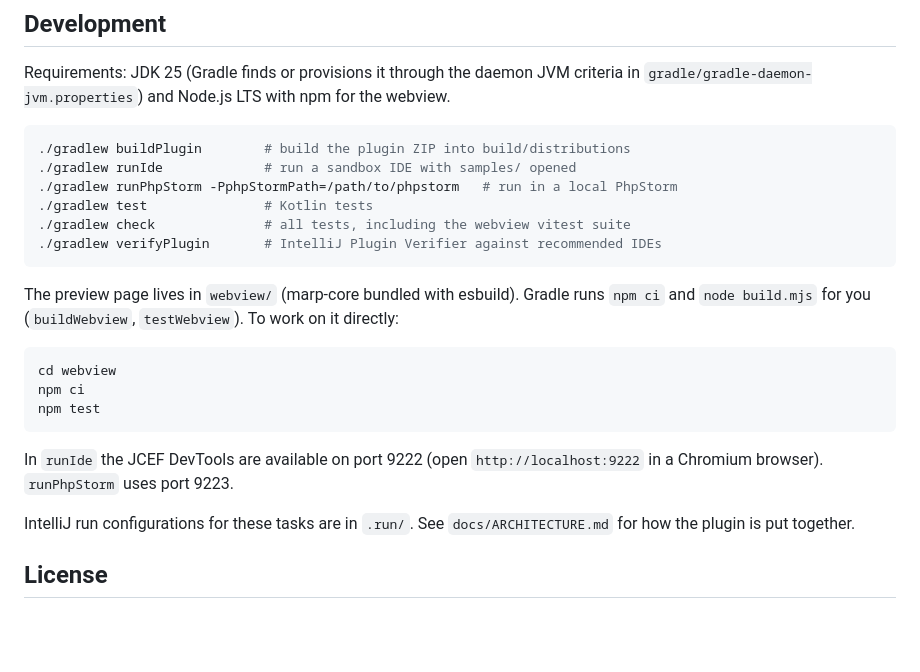
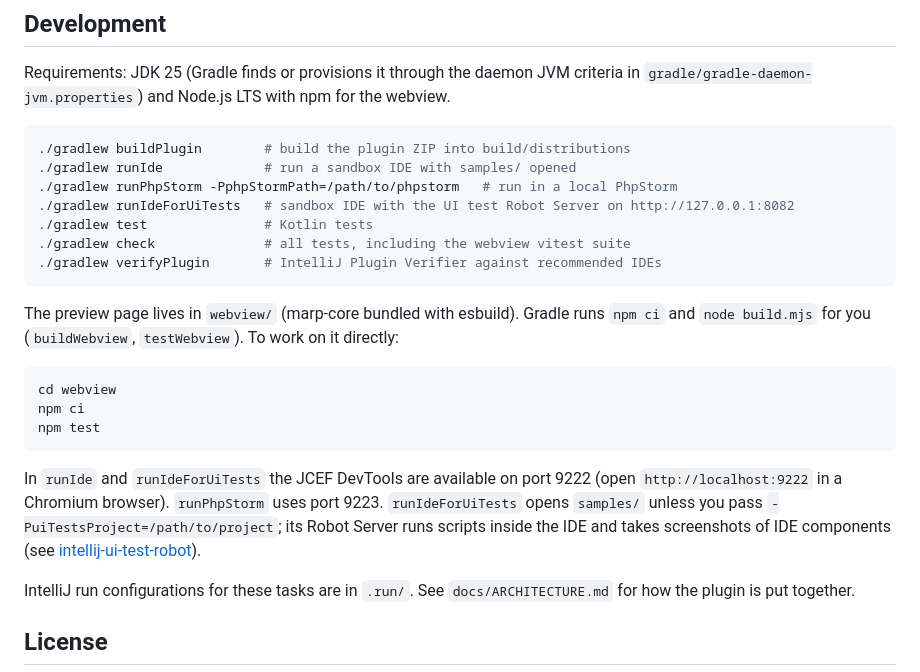
Before and after one commit to p3kj/marp-intellij, a Markdown page: README.md, the part around the change. Rendered like a GitHub page; blank space fills up the shorter version.

Commit message:
Document runIdeForUiTests in the README
Co-Authored-By: Claude Opus 5.5 <noreply@anthropic.com>
Claude-Session: https://claude.ai/code/session_016sFdv1tkB1EfMCKHpsyTFd

````diff
--- a/README.md
+++ b/README.md
@@ -77,6 +77,7 @@ Requirements: JDK 25 (Gradle finds or provisions it through the daemon JVM crite
 ./gradlew buildPlugin        # build the plugin ZIP into build/distributions
 ./gradlew runIde             # run a sandbox IDE with samples/ opened
 ./gradlew runPhpStorm -PphpStormPath=/path/to/phpstorm   # run in a local PhpStorm
+./gradlew runIdeForUiTests   # sandbox IDE with the UI test Robot Server on http://127.0.0.1:8082
 ./gradlew test               # Kotlin tests
 ./gradlew check              # all tests, including the webview vitest suite
 ./gradlew verifyPlugin       # IntelliJ Plugin Verifier against recommended IDEs
@@ -90,7 +91,7 @@ npm ci
 npm test
 ```
 
-In `runIde` the JCEF DevTools are available on port 9222 (open `http://localhost:9222` in a Chromium browser). `runPhpStorm` uses port 9223.
+In `runIde` and `runIdeForUiTests` the JCEF DevTools are available on port 9222 (open `http://localhost:9222` in a Chromium browser). `runPhpStorm` uses port 9223. `runIdeForUiTests` opens `samples/` unless you pass `-PuiTestsProject=/path/to/project`; its Robot Server runs scripts inside the IDE and takes screenshots of IDE components (see [intellij-ui-test-robot](https://github.com/JetBrains/intellij-ui-test-robot)).
 
 IntelliJ run configurations for these tasks are in `.run/`. See `docs/ARCHITECTURE.md` for how the plugin is put together.
 
````
